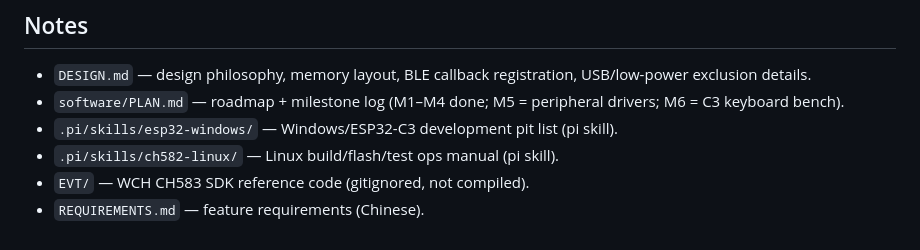
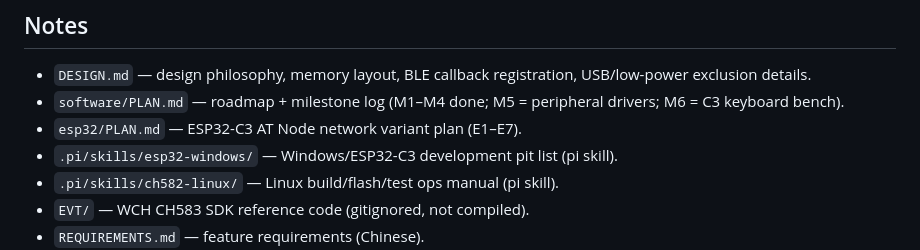
Before and after one commit to rede97/at-node, a Markdown page: AGENTS.md, the part around the change. GitHub-like rendering.

```diff
--- a/AGENTS.md
+++ b/AGENTS.md
@@ -145,6 +145,7 @@ LED self-schedules blink timing outside the table.
 
 - `DESIGN.md` — design philosophy, memory layout, BLE callback registration, USB/low-power exclusion details.
 - `software/PLAN.md` — roadmap + milestone log (M1–M4 done; M5 = peripheral drivers; M6 = C3 keyboard bench).
+- `esp32/PLAN.md` — ESP32-C3 AT Node network variant plan (E1–E7).
 - `.pi/skills/esp32-windows/` — Windows/ESP32-C3 development pit list (pi skill).
 - `.pi/skills/ch582-linux/` — Linux build/flash/test ops manual (pi skill).
 - `EVT/` — WCH CH583 SDK reference code (gitignored, not compiled).
```
Also changed, not shown: esp32/PLAN.md (added, +154 -0 lines).
